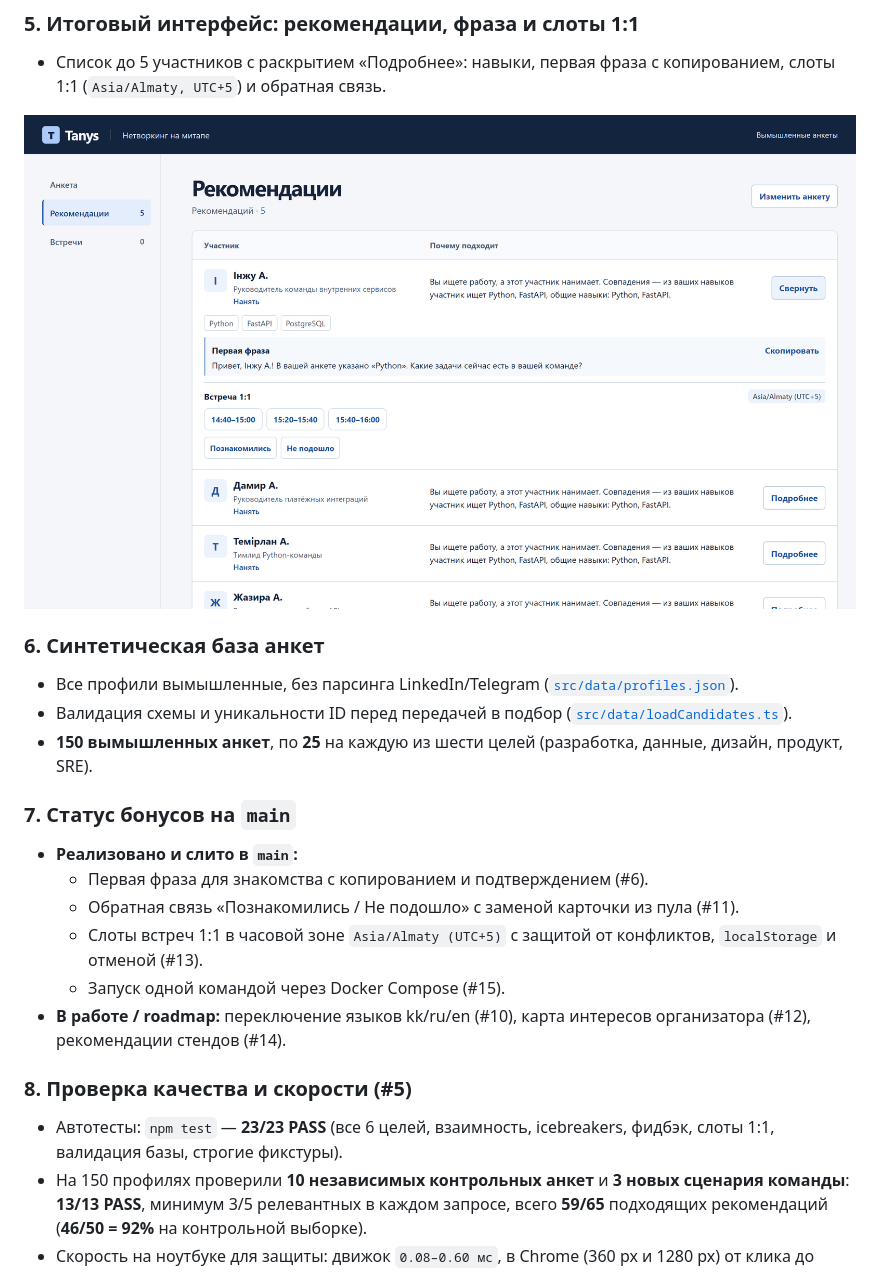
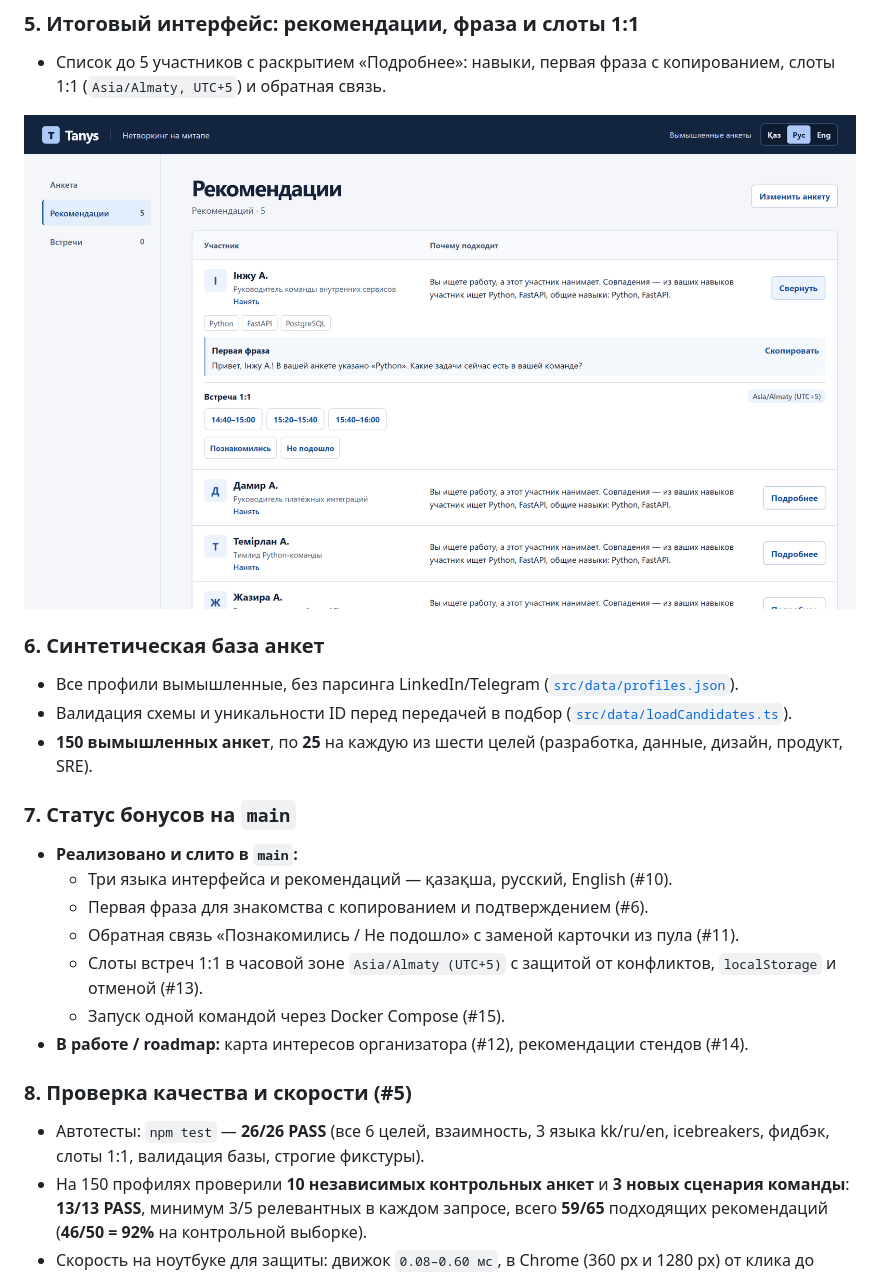
Before and after one commit to meiirzhan04/tanys, a Markdown page: docs/pitch-deck.md, the part around the change. Drawn GitHub-style; pictures changed too: docs/assets/tanys-results.png.

Commit message:
Sync 10-slide PDF and screenshots with #10 (kk/ru/en) on main (#40) (#66)

```diff
--- a/docs/pitch-deck.md
+++ b/docs/pitch-deck.md
@@ -41,14 +41,15 @@
 
 ### 7. Статус бонусов на `main`
 - **Реализовано и слито в `main`:**
+  - Три языка интерфейса и рекомендаций — қазақша, русский, English (#10).
   - Первая фраза для знакомства с копированием и подтверждением (#6).
   - Обратная связь «Познакомились / Не подошло» с заменой карточки из пула (#11).
   - Слоты встреч 1:1 в часовой зоне `Asia/Almaty (UTC+5)` с защитой от конфликтов, `localStorage` и отменой (#13).
   - Запуск одной командой через Docker Compose (#15).
-- **В работе / roadmap:** переключение языков kk/ru/en (#10), карта интересов организатора (#12), рекомендации стендов (#14).
+- **В работе / roadmap:** карта интересов организатора (#12), рекомендации стендов (#14).
 
 ### 8. Проверка качества и скорости (#5)
-- Автотесты: `npm test` — **23/23 PASS** (все 6 целей, взаимность, icebreakers, фидбэк, слоты 1:1, валидация базы, строгие фикстуры).
+- Автотесты: `npm test` — **26/26 PASS** (все 6 целей, взаимность, 3 языка kk/ru/en, icebreakers, фидбэк, слоты 1:1, валидация базы, строгие фикстуры).
 - На 150 профилях проверили **10 независимых контрольных анкет** и **3 новых сценария команды**: **13/13 PASS**, минимум 3/5 релевантных в каждом запросе, всего **59/65** подходящих рекомендаций (**46/50 = 92%** на контрольной выборке).
 - Скорость на ноутбуке для защиты: движок `0.08–0.60 мс`, в Chrome (360 px и 1280 px) от клика до карточки `12–42 мс` (при лимите `< 3 с`). [Отчёт #5](https://github.com/meiirzhan04/tanys/issues/5)
 
```
Also changed, not shown: docs/assets/tanys-form.png, 1 other file.
